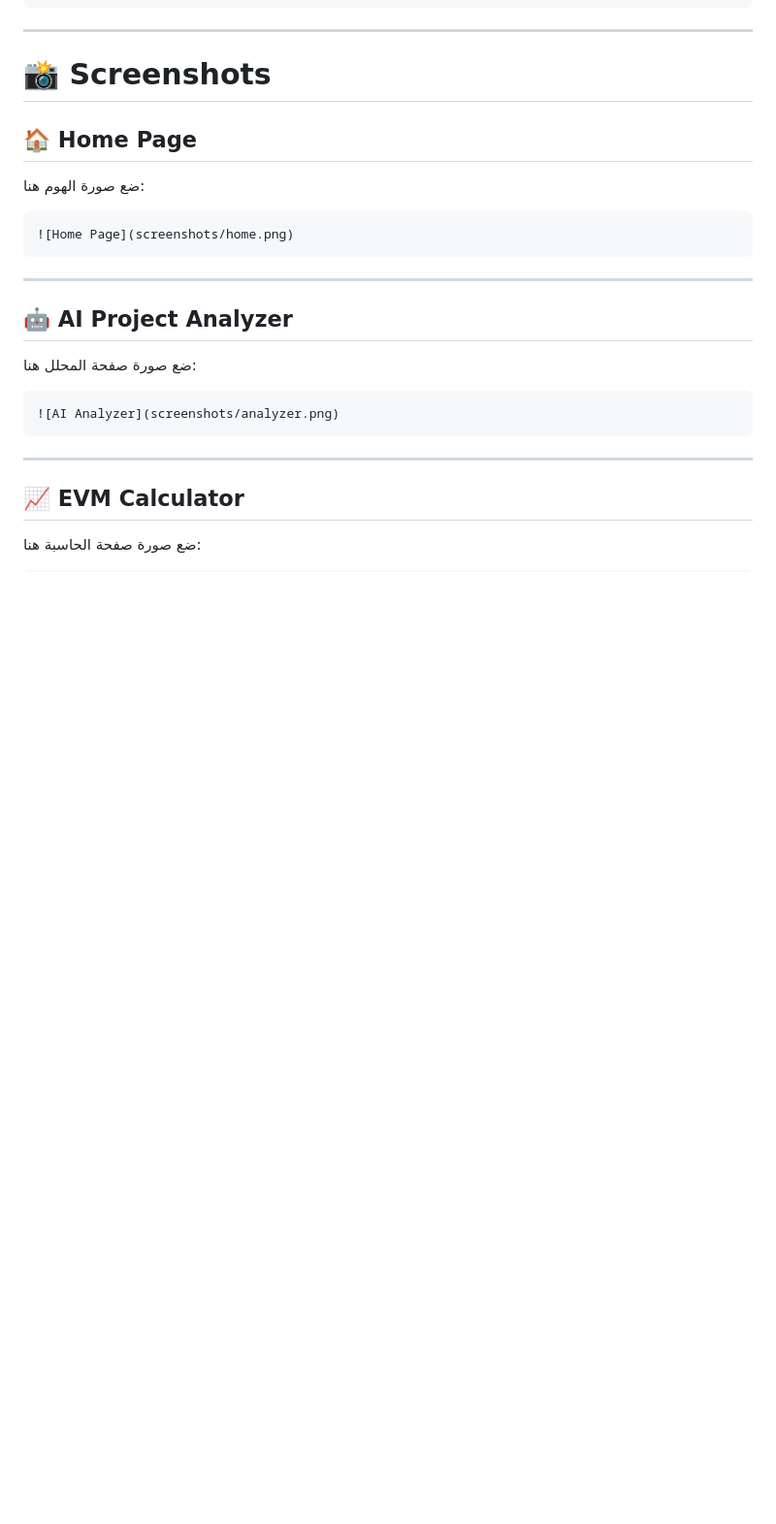
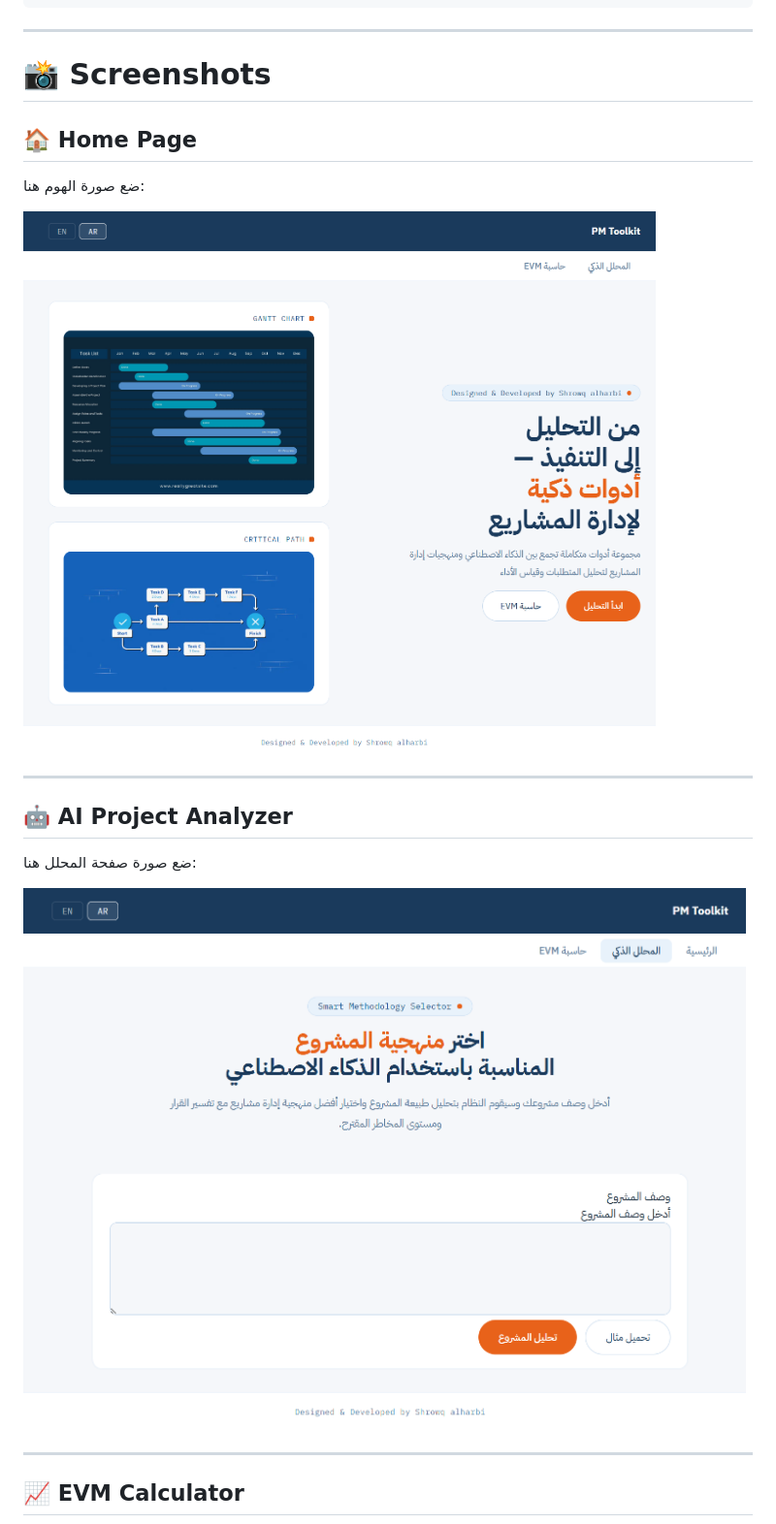
Before and after one commit to shrowqalharbi/Masar, a Markdown page: README.md, the part around one of its changes. Shown at 97% size. GitHub-like rendering; blank space fills up the shorter version.

````diff
--- a/README.md
+++ b/README.md
@@ -95,9 +95,8 @@ PM-Toolkit/
 
 ضع صورة الهوم هنا:
 
-```md
-![Home Page](screenshots/home.png)
-```
+![Home Page](Screenshots/index.png)
+
 
 ---
 
@@ -105,13 +104,11 @@ PM-Toolkit/
 
 ضع صورة صفحة المحلل هنا:
 
-```md
-![AI Analyzer](screenshots/analyzer.png)
-```
+![AI Analyzer](Screenshots/methodology_analyzer.png)
+
 
 ---
 
 ## 📈 EVM Calculator
 
-ضع صورة صفحة الحاسبة هنا:
 
````
Also changed, not shown: other parts of README.md (+16 -10 lines).
